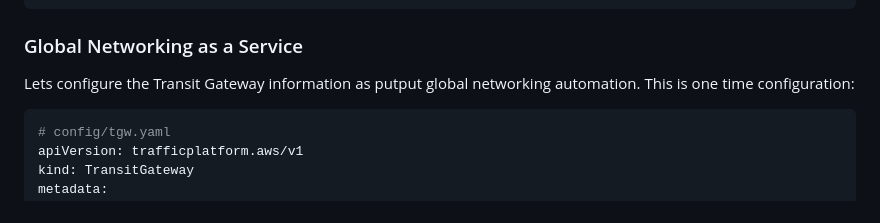
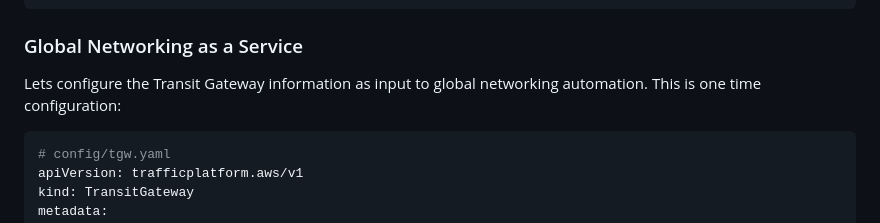
Before and after one commit to surenraju/traffic-platform, a Markdown page: README.MD, the part around the change. Drawn GitHub-style.

````diff
--- a/README.MD
+++ b/README.MD
@@ -136,7 +136,7 @@ terragrunt run-all apply --terragrunt-working-dir live/acc1/TransitGateway
 
 ### Global Networking as a Service
 
-Lets configure the Transit Gateway information as putput global networking automation. This is one time configuration:
+Lets configure the Transit Gateway information as input to global networking automation. This is one time configuration:
 
 ```yaml
 # config/tgw.yaml
````
